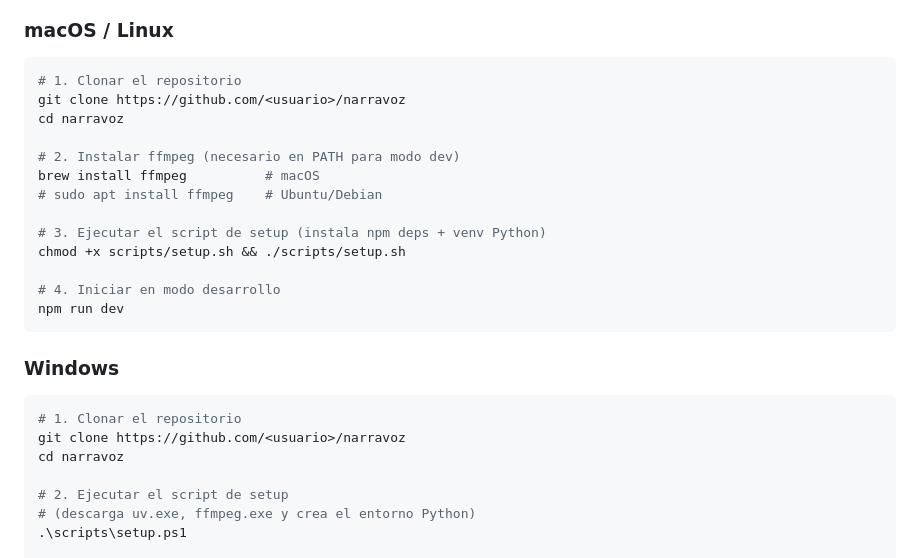
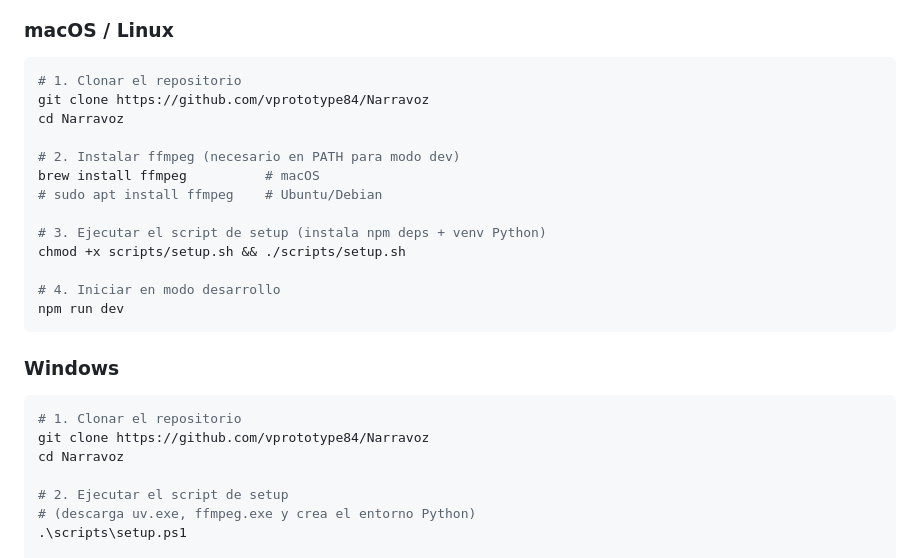
Before and after one commit to vprototype84/Narravoz, a Markdown page: README.md, the part around the change. Rendered like a GitHub page.

Commit message:
README: actualizar URL del repo

````diff
--- a/README.md
+++ b/README.md
@@ -26,8 +26,8 @@ Aplicación de escritorio para añadir narración con voz clonada a vídeos de c
 
 ```bash
 # 1. Clonar el repositorio
-git clone https://github.com/<usuario>/narravoz
-cd narravoz
+git clone https://github.com/vprototype84/Narravoz
+cd Narravoz
 
 # 2. Instalar ffmpeg (necesario en PATH para modo dev)
 brew install ffmpeg          # macOS
@@ -44,8 +44,8 @@ npm run dev
 
 ```powershell
 # 1. Clonar el repositorio
-git clone https://github.com/<usuario>/narravoz
-cd narravoz
+git clone https://github.com/vprototype84/Narravoz
+cd Narravoz
 
 # 2. Ejecutar el script de setup
 # (descarga uv.exe, ffmpeg.exe y crea el entorno Python)
````
